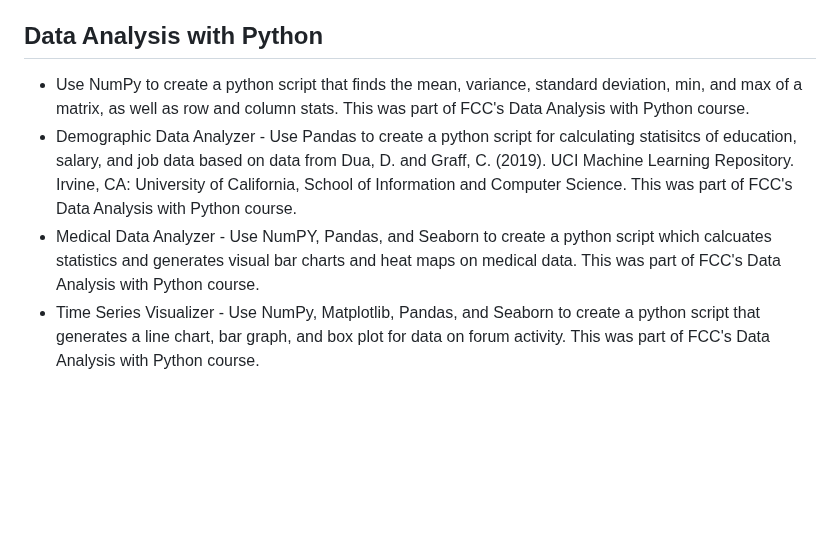
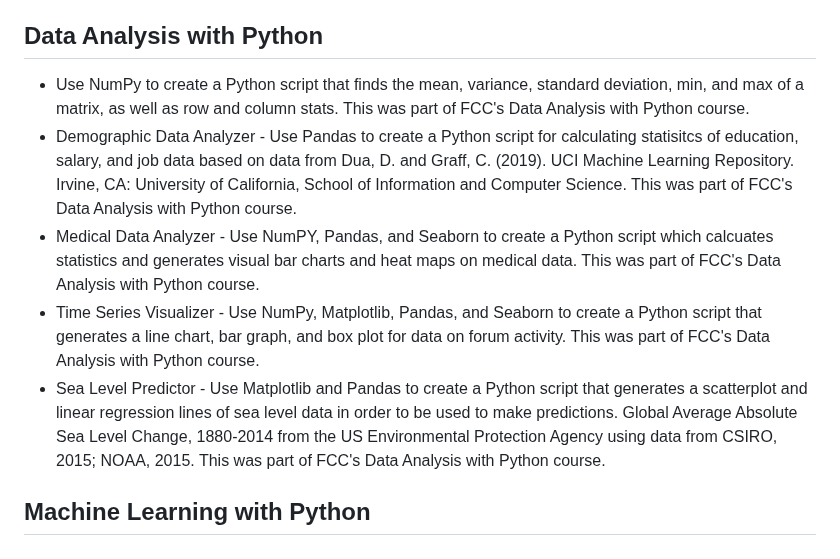
Before and after one commit to Vukodlok/FreeCodeCamp-Projects, a Markdown page: README.md, the part around the change. Rendered like a GitHub page; blank space fills up the shorter version.

```diff
--- a/README.md
+++ b/README.md
@@ -114,7 +114,10 @@ A place to store all my projects made while working through freecodecamp's cours
 - Probability Calculator - Use Python to build a calculator for determining the probability of drawing a certain number of different colored balls from a bag.  This was part of FCC's Scientific Computing with Python course.
 
 ## Data Analysis with Python
-- Use NumPy to create a python script that finds the mean, variance, standard deviation, min, and max of a matrix, as well as row and column stats.  This was part of FCC's Data Analysis with Python course.
-- Demographic Data Analyzer - Use Pandas to create a python script for calculating statisitcs of education, salary, and job data based on data from Dua, D. and Graff, C. (2019). UCI Machine Learning Repository. Irvine, CA: University of California, School of Information and Computer Science.  This was part of FCC's Data Analysis with Python course.
-- Medical Data Analyzer - Use NumPY, Pandas, and Seaborn to create a python script which calcuates statistics and generates visual bar charts and heat maps on medical data.  This was part of FCC's Data Analysis with Python course.
-- Time Series Visualizer - Use NumPy, Matplotlib, Pandas, and Seaborn to create a python script that generates a line chart, bar graph, and box plot for data on forum activity.  This was part of FCC's Data Analysis with Python course.
+- Use NumPy to create a Python script that finds the mean, variance, standard deviation, min, and max of a matrix, as well as row and column stats.  This was part of FCC's Data Analysis with Python course.
+- Demographic Data Analyzer - Use Pandas to create a Python script for calculating statisitcs of education, salary, and job data based on data from Dua, D. and Graff, C. (2019). UCI Machine Learning Repository. Irvine, CA: University of California, School of Information and Computer Science.  This was part of FCC's Data Analysis with Python course.
+- Medical Data Analyzer - Use NumPY, Pandas, and Seaborn to create a Python script which calcuates statistics and generates visual bar charts and heat maps on medical data.  This was part of FCC's Data Analysis with Python course.
+- Time Series Visualizer - Use NumPy, Matplotlib, Pandas, and Seaborn to create a Python script that generates a line chart, bar graph, and box plot for data on forum activity.  This was part of FCC's Data Analysis with Python course.
+- Sea Level Predictor - Use Matplotlib and Pandas to create a Python script that generates a scatterplot and linear regression lines of sea level data in order to be used to make predictions.  Global Average Absolute Sea Level Change, 1880-2014 from the US Environmental Protection Agency using data from CSIRO, 2015; NOAA, 2015.  This was part of FCC's Data Analysis with Python course.
+
+## Machine Learning with Python
```
